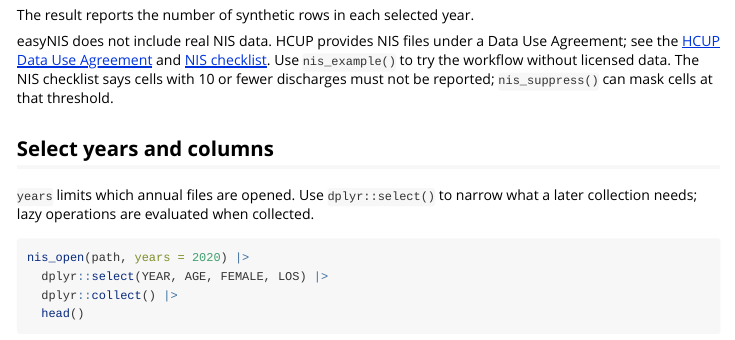
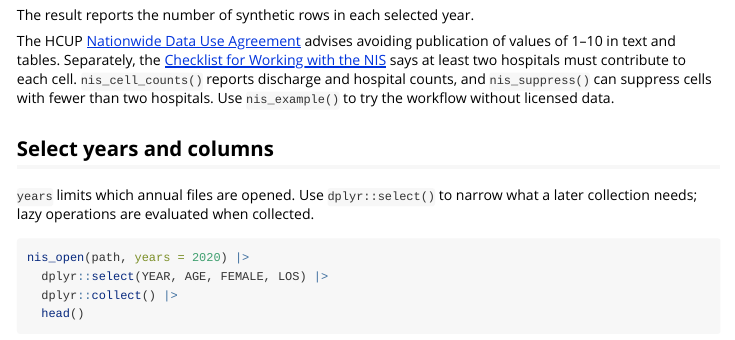
Before and after one commit to MSaadAsif/easyNIS, an R Markdown document (vignettes/articles/opening-data.Rmd): the page in a window 1100 px wide, from 430 px down. Rendered offline with R 4.5, knitr and Pandoc, with nearby package versions; some code elsewhere in the file could not run offline.

Commit message:
Correct HCUP disclosure guidance in opening data article

```diff
--- a/vignettes/articles/opening-data.Rmd
+++ b/vignettes/articles/opening-data.Rmd
@@ -27,12 +27,13 @@ nis |> dplyr::count(YEAR) |> dplyr::collect()
 
 The result reports the number of synthetic rows in each selected year.
 
-easyNIS does not include real NIS data. HCUP provides NIS files under a Data
-Use Agreement; see the [HCUP Data Use Agreement](https://hcup-us.ahrq.gov/team/NationwideDUA.jsp)
-and [NIS checklist](https://hcup-us.ahrq.gov/db/nation/nis/nischecklist.jsp).
-Use `nis_example()` to try the workflow without licensed data. The NIS
-checklist says cells with 10 or fewer discharges must not be reported;
-`nis_suppress()` can mask cells at that threshold.
+The HCUP [Nationwide Data Use Agreement](https://hcup-us.ahrq.gov/team/NationwideDUA.jsp)
+advises avoiding publication of values of 1–10 in text and tables. Separately,
+the [Checklist for Working with the NIS](https://hcup-us.ahrq.gov/db/nation/nis/nischecklist.jsp)
+says at least two hospitals must contribute to each cell. `nis_cell_counts()`
+reports discharge and hospital counts, and `nis_suppress()` can suppress cells
+with fewer than two hospitals. Use `nis_example()` to try the workflow without
+licensed data.
 
 ## Select years and columns
 
```
